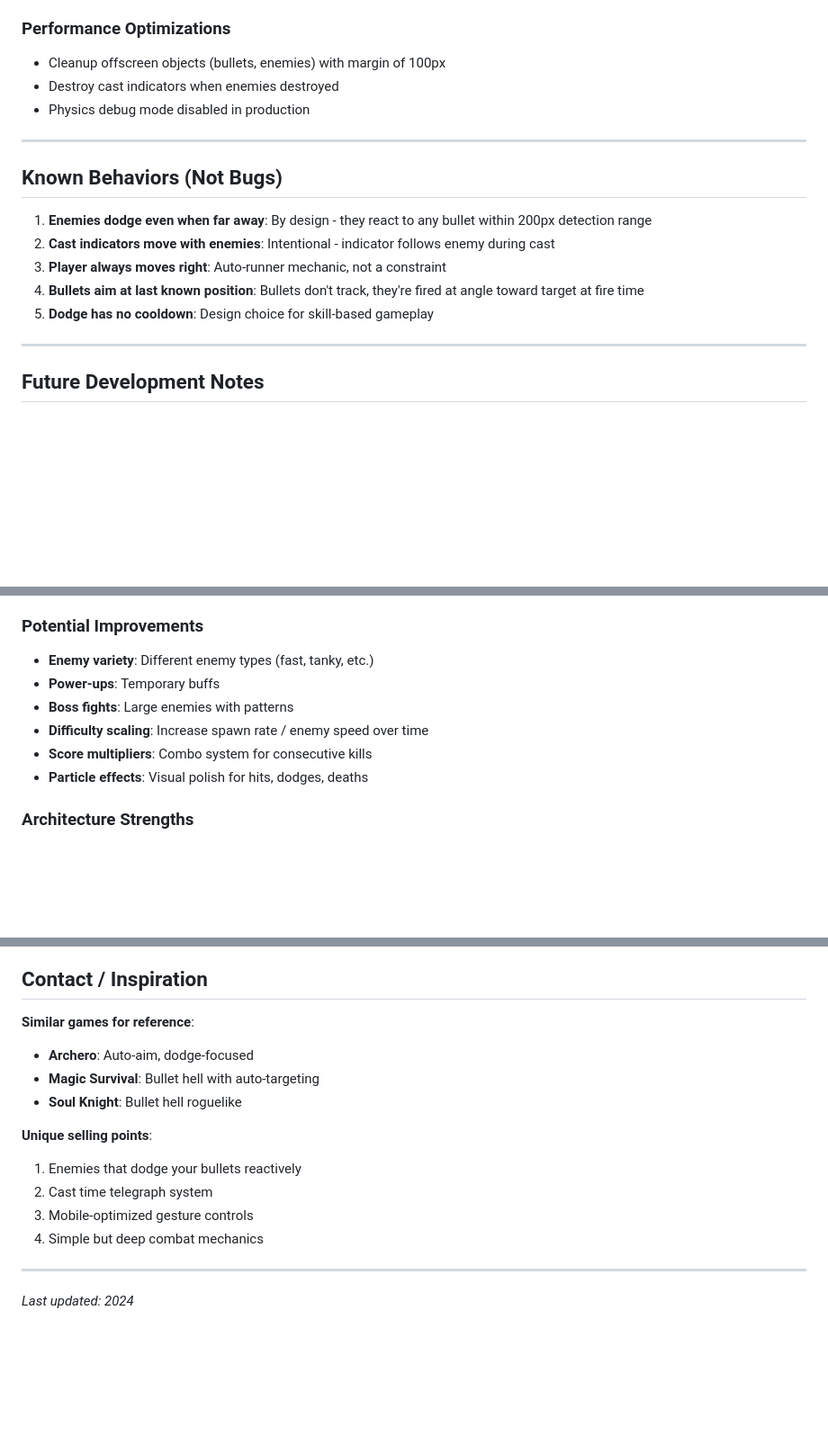
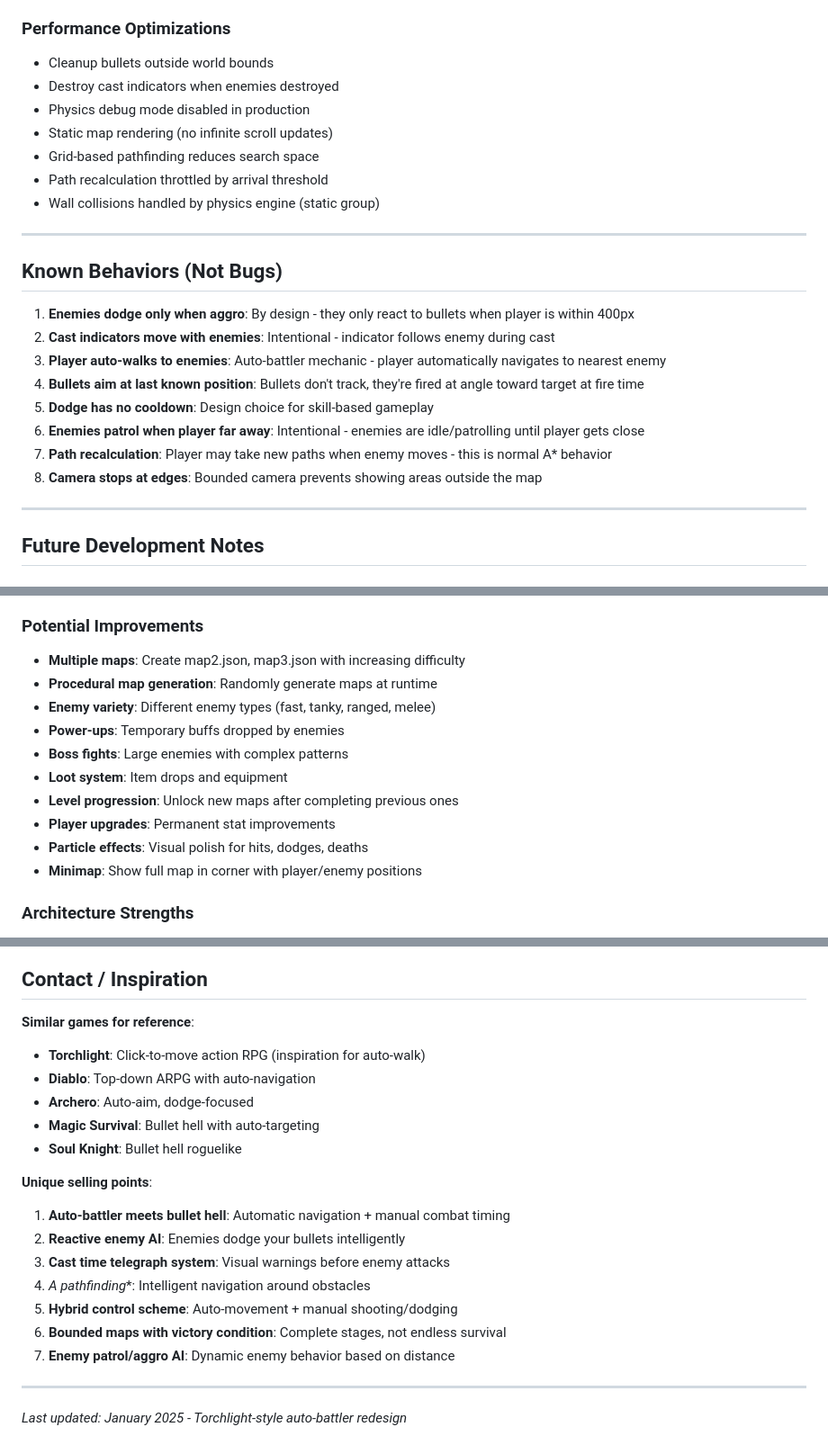
Before and after one commit to calee88/JulesGame, a Markdown page: DEVELOPMENT.md, 3 parts joined by grey strips. Shown at 90% size. Rendered like a GitHub page; blank space fills up the shorter version.

```diff
--- a/DEVELOPMENT.md
+++ b/DEVELOPMENT.md
@@ -193,19 +269,26 @@ All assets procedurally generated (no image files):
 - Uses `setScrollFactor(0)` to prevent camera movement affecting UI
 
 ### Performance Optimizations
-- Cleanup offscreen objects (bullets, enemies) with margin of 100px
+- Cleanup bullets outside world bounds
 - Destroy cast indicators when enemies destroyed
 - Physics debug mode disabled in production
+- Static map rendering (no infinite scroll updates)
+- Grid-based pathfinding reduces search space
+- Path recalculation throttled by arrival threshold
+- Wall collisions handled by physics engine (static group)
 
 ---
 
 ## Known Behaviors (Not Bugs)
 
-1. **Enemies dodge even when far away**: By design - they react to any bullet within 200px detection range
+1. **Enemies dodge only when aggro**: By design - they only react to bullets when player is within 400px
 2. **Cast indicators move with enemies**: Intentional - indicator follows enemy during cast
-3. **Player always moves right**: Auto-runner mechanic, not a constraint
+3. **Player auto-walks to enemies**: Auto-battler mechanic - player automatically navigates to nearest enemy
 4. **Bullets aim at last known position**: Bullets don't track, they're fired at angle toward target at fire time
 5. **Dodge has no cooldown**: Design choice for skill-based gameplay
+6. **Enemies patrol when player far away**: Intentional - enemies are idle/patrolling until player gets close
+7. **Path recalculation**: Player may take new paths when enemy moves - this is normal A* behavior
+8. **Camera stops at edges**: Bounded camera prevents showing areas outside the map
 
 ---
 
@@ -218,12 +301,16 @@ Current architecture supports mode switching, but only PISTOL implemented:
 - Mode text updates on swipe
 
 ### Potential Improvements
-- **Enemy variety**: Different enemy types (fast, tanky, etc.)
-- **Power-ups**: Temporary buffs
-- **Boss fights**: Large enemies with patterns
-- **Difficulty scaling**: Increase spawn rate / enemy speed over time
-- **Score multipliers**: Combo system for consecutive kills
+- **Multiple maps**: Create map2.json, map3.json with increasing difficulty
+- **Procedural map generation**: Randomly generate maps at runtime
+- **Enemy variety**: Different enemy types (fast, tanky, ranged, melee)
+- **Power-ups**: Temporary buffs dropped by enemies
+- **Boss fights**: Large enemies with complex patterns
+- **Loot system**: Item drops and equipment
+- **Level progression**: Unlock new maps after completing previous ones
+- **Player upgrades**: Permanent stat improvements
 - **Particle effects**: Visual polish for hits, dodges, deaths
+- **Minimap**: Show full map in corner with player/enemy positions
 
 ### Architecture Strengths
 - **Modular design**: Each system in separate methods
@@ -264,16 +359,21 @@ Before deploying changes:
 ## Contact / Inspiration
 
 **Similar games for reference**:
+- **Torchlight**: Click-to-move action RPG (inspiration for auto-walk)
+- **Diablo**: Top-down ARPG with auto-navigation
 - **Archero**: Auto-aim, dodge-focused
 - **Magic Survival**: Bullet hell with auto-targeting
 - **Soul Knight**: Bullet hell roguelike
 
 **Unique selling points**:
-1. Enemies that dodge your bullets reactively
-2. Cast time telegraph system
-3. Mobile-optimized gesture controls
-4. Simple but deep combat mechanics
+1. **Auto-battler meets bullet hell**: Automatic navigation + manual combat timing
+2. **Reactive enemy AI**: Enemies dodge your bullets intelligently
+3. **Cast time telegraph system**: Visual warnings before enemy attacks
+4. **A* pathfinding**: Intelligent navigation around obstacles
+5. **Hybrid control scheme**: Auto-movement + manual shooting/dodging
+6. **Bounded maps with victory condition**: Complete stages, not endless survival
+7. **Enemy patrol/aggro AI**: Dynamic enemy behavior based on distance
 
 ---
 
-*Last updated: 2024*
+*Last updated: January 2025 - Torchlight-style auto-battler redesign*
```
Also changed, not shown: other parts of DEVELOPMENT.md (+107 -23 lines).
